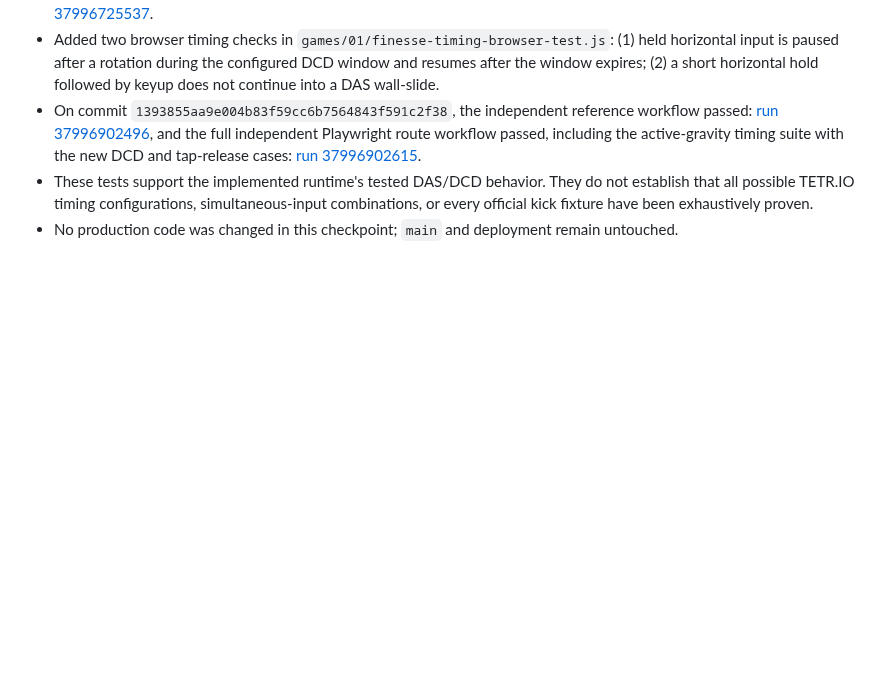
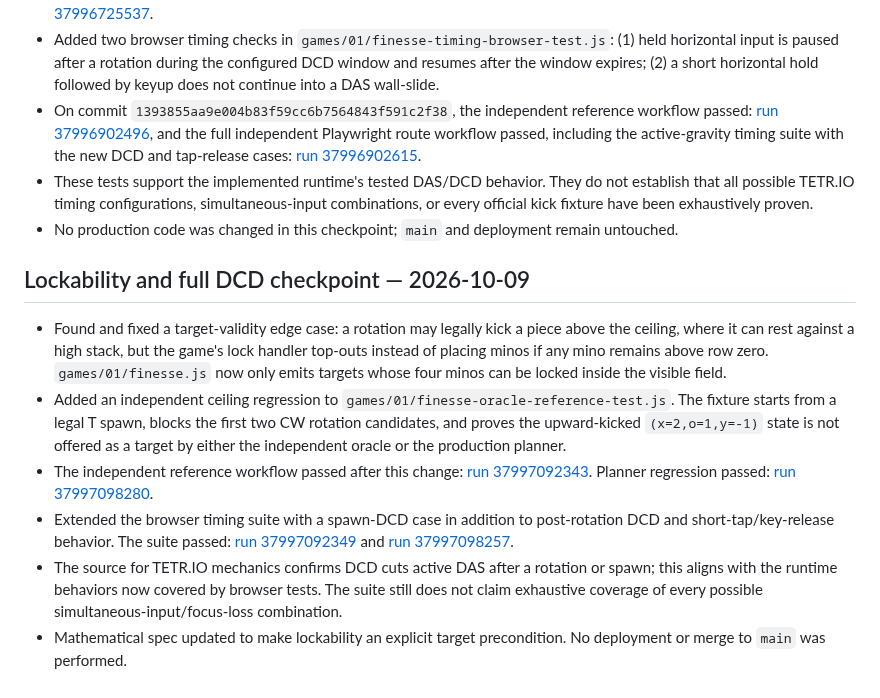
Before and after one commit to mandrop333-create/180180, a Markdown page: docs/finesse-reference-verification-ledger.md, the part around the change. Rendered like a GitHub page; blank space fills up the shorter version.

Commit message:
docs: record lockability and DCD validation

```diff
--- a/docs/finesse-reference-verification-ledger.md
+++ b/docs/finesse-reference-verification-ledger.md
@@ -93,3 +93,12 @@ Do not treat current `self-test.js` expectations as independent evidence, becaus
 - On commit `1393855aa9e004b83f59cc6b7564843f591c2f38`, the independent reference workflow passed: [run 37996902496](https://github.com/mandrop333-create/180180/actions/runs/37996902496), and the full independent Playwright route workflow passed, including the active-gravity timing suite with the new DCD and tap-release cases: [run 37996902615](https://github.com/mandrop333-create/180180/actions/runs/37996902615).
 - These tests support the implemented runtime's tested DAS/DCD behavior. They do not establish that all possible TETR.IO timing configurations, simultaneous-input combinations, or every official kick fixture have been exhaustively proven.
 - No production code was changed in this checkpoint; `main` and deployment remain untouched.
+
+## Lockability and full DCD checkpoint — 2026-10-09
+
+- Found and fixed a target-validity edge case: a rotation may legally kick a piece above the ceiling, where it can rest against a high stack, but the game's lock handler top-outs instead of placing minos if any mino remains above row zero. `games/01/finesse.js` now only emits targets whose four minos can be locked inside the visible field.
+- Added an independent ceiling regression to `games/01/finesse-oracle-reference-test.js`. The fixture starts from a legal T spawn, blocks the first two CW rotation candidates, and proves the upward-kicked `(x=2,o=1,y=-1)` state is not offered as a target by either the independent oracle or the production planner.
+- The independent reference workflow passed after this change: [run 37997092343](https://github.com/mandrop333-create/180180/actions/runs/37997092343). Planner regression passed: [run 37997098280](https://github.com/mandrop333-create/180180/actions/runs/37997098280).
+- Extended the browser timing suite with a spawn-DCD case in addition to post-rotation DCD and short-tap/key-release behavior. The suite passed: [run 37997092349](https://github.com/mandrop333-create/180180/actions/runs/37997092349) and [run 37997098257](https://github.com/mandrop333-create/180180/actions/runs/37997098257).
+- The source for TETR.IO mechanics confirms DCD cuts active DAS after a rotation or spawn; this aligns with the runtime behaviors now covered by browser tests. The suite still does not claim exhaustive coverage of every possible simultaneous-input/focus-loss combination.
+- Mathematical spec updated to make lockability an explicit target precondition. No deployment or merge to `main` was performed.
```
